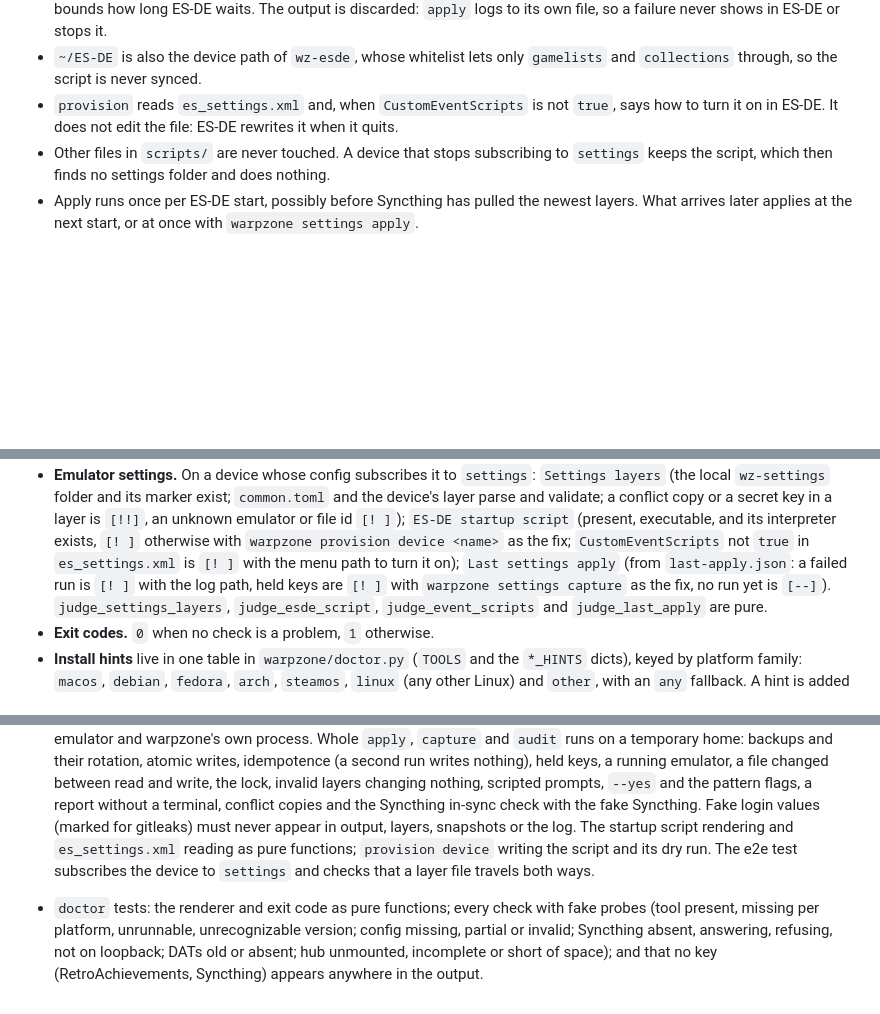
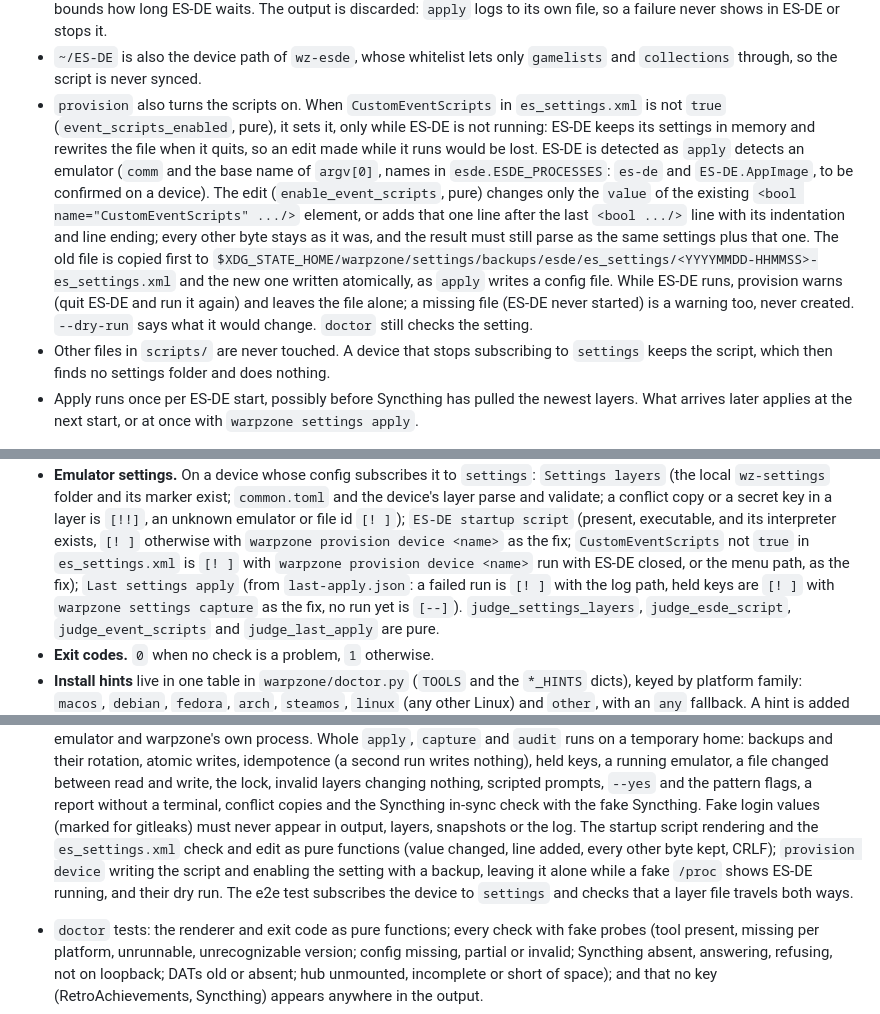
Before and after one commit to dagonco/warpzone, a Markdown page: docs/design.md, 3 parts joined by grey strips. GitHub-like rendering; blank space fills up the shorter version.

Commit message:
Let provision device turn on ES-DE event scripts

```diff
--- a/docs/design.md
+++ b/docs/design.md
@@ -1262,8 +1262,21 @@ exit 0
   `apply` logs to its own file, so a failure never shows in ES-DE or stops it.
 - `~/ES-DE` is also the device path of `wz-esde`, whose whitelist lets only `gamelists` and
   `collections` through, so the script is never synced.
-- `provision` reads `es_settings.xml` and, when `CustomEventScripts` is not `true`, says how
-  to turn it on in ES-DE. It does not edit the file: ES-DE rewrites it when it quits.
+- `provision` also turns the scripts on. When `CustomEventScripts` in `es_settings.xml` is
+  not `true` (`event_scripts_enabled`, pure), it sets it, only while ES-DE is not running:
+  ES-DE keeps its settings in memory and rewrites the file when it quits, so an edit made
+  while it runs would be lost. ES-DE is detected as `apply` detects an emulator (`comm` and
+  the base name of `argv[0]`, names in `esde.ESDE_PROCESSES`: `es-de` and `ES-DE.AppImage`,
+  to be confirmed on a device). The edit (`enable_event_scripts`, pure) changes only the
+  `value` of the existing `<bool name="CustomEventScripts" .../>` element, or adds that one
+  line after the last `<bool .../>` line with its indentation and line ending; every other
+  byte stays as it was, and the result must still parse as the same settings plus that one.
+  The old file is copied first to
+  `$XDG_STATE_HOME/warpzone/settings/backups/esde/es_settings/<YYYYMMDD-HHMMSS>-es_settings.xml`
+  and the new one written atomically, as `apply` writes a config file. While ES-DE runs,
+  provision warns (quit ES-DE and run it again) and leaves the file alone; a missing file
+  (ES-DE never started) is a warning too, never created. `--dry-run` says what it would
+  change. `doctor` still checks the setting.
 - Other files in `scripts/` are never touched. A device that stops subscribing to
   `settings` keeps the script, which then finds no settings folder and does nothing.
 - Apply runs once per ES-DE start, possibly before Syncthing has pulled the newest layers.
@@ -1463,7 +1476,7 @@ for every problem, the exact fix for this platform.
   `[!!]`, an unknown emulator or file id `[! ]`); `ES-DE startup script` (present,
   executable, and its interpreter exists, `[! ]` otherwise with `warpzone provision device
   <name>` as the fix; `CustomEventScripts` not `true` in `es_settings.xml` is `[! ]` with
-  the menu path to turn it on); `Last settings apply` (from `last-apply.json`: a failed run
+  `warpzone provision device <name>` run with ES-DE closed, or the menu path, as the fix); `Last settings apply` (from `last-apply.json`: a failed run
   is `[! ]` with the log path, held keys are `[! ]` with `warpzone settings capture` as the
   fix, no run yet is `[--]`). `judge_settings_layers`, `judge_esde_script`,
   `judge_event_scripts` and `judge_last_apply` are pure.
@@ -1630,8 +1643,10 @@ logic is unit-tested without a network.
   `--yes` and the pattern flags, a report without a terminal, conflict copies and the
   Syncthing in-sync check with the fake Syncthing. Fake login values (marked for gitleaks)
   must never appear in output, layers, snapshots or the log. The startup script rendering
-  and `es_settings.xml` reading as pure functions; `provision device` writing the script and
-  its dry run. The e2e test subscribes the device to `settings` and checks that a layer file
+  and the `es_settings.xml` check and edit as pure functions (value changed, line added,
+  every other byte kept, CRLF); `provision device` writing the script and enabling the
+  setting with a backup, leaving it alone while a fake `/proc` shows ES-DE running, and
+  their dry run. The e2e test subscribes the device to `settings` and checks that a layer file
   travels both ways.
 - `doctor` tests: the renderer and exit code as pure functions; every check with fake
   probes (tool present, missing per platform, unrunnable, unrecognizable version; config
```
Also changed, not shown: other parts of docs/design.md (+1 -1 lines).
